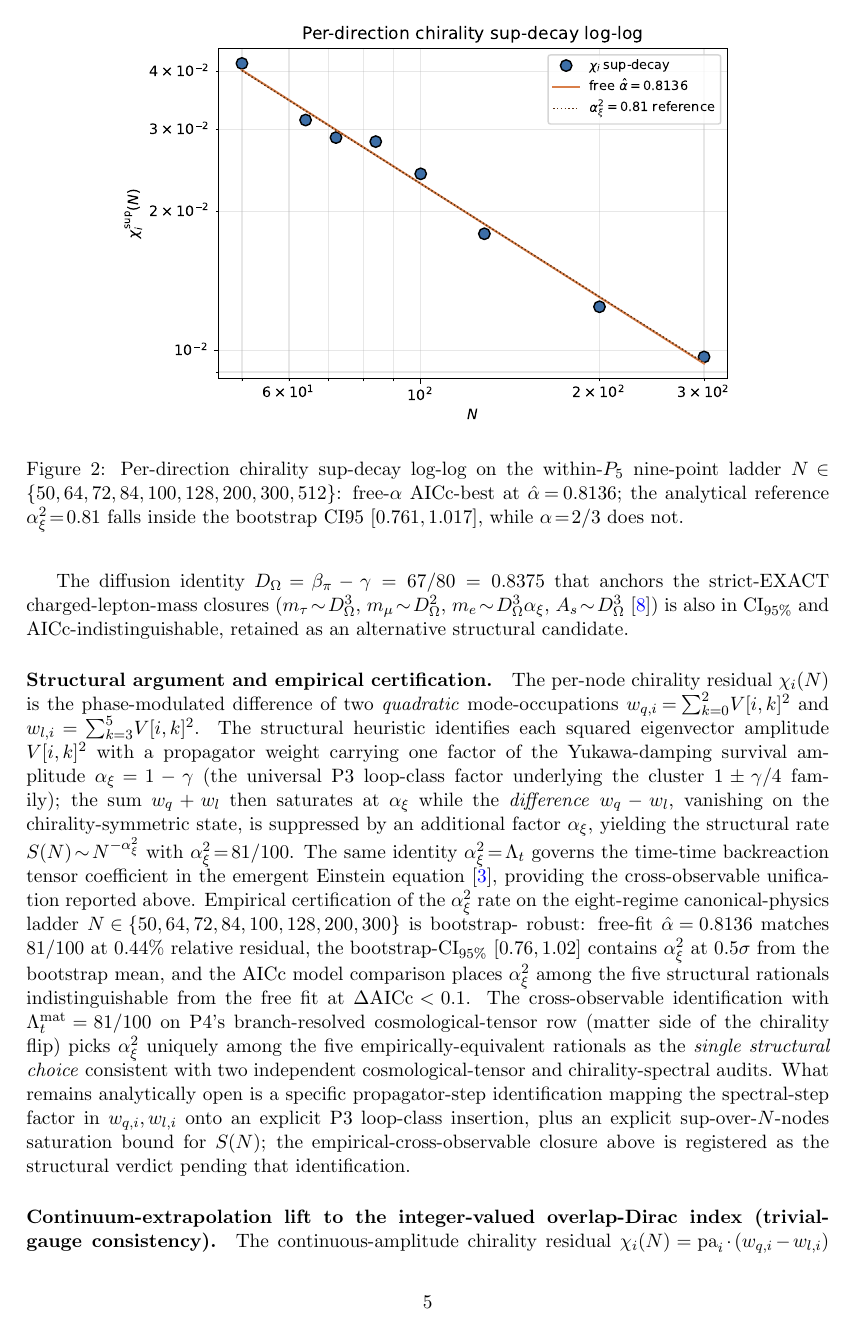
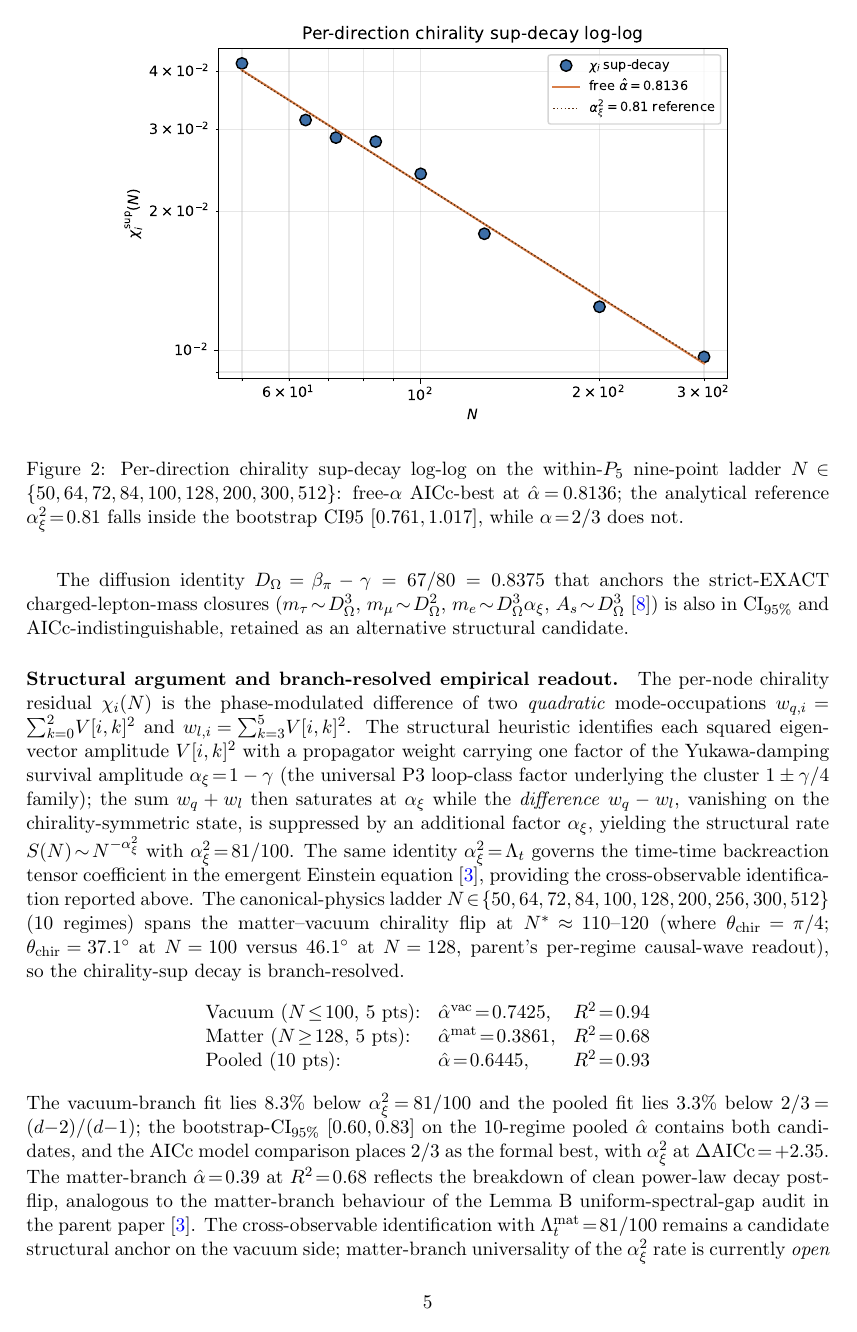
Before and after one commit to TerraSignum/emergent-gr-h3c-witnesses-repro, a LaTeX paper (paper/manuscript.tex): page 5 of 12. Compiled offline with pdfLaTeX.

Commit message:
P4-C: chirality sup-decay correction — N=256 added, branch-resolved fit replaces overstrong 9-regime claim
User caught a missing regime: N=256 was absent from the
chirality_sup_DOmega LADDER, even though
results_d1_p5n256_12seeds/P5N256.snapshots.npz has all the
required keys (edge_xi, psi_real, psi_imag, K, Q). With
N=256 added (10-regime ladder), the empirical picture
changes substantially because N=256 sits post-flip and
breaks the smooth power-law on the matter side.

Branch-resolved fit on the corrected 10-regime ladder:
  vacuum (N <= 100, 5 pts):  alpha = 0.7425, R^2 = 0.94
  matter (N >= 128, 5 pts):  alpha = 0.3861, R^2 = 0.68
  pooled (all 10):           alpha = 0.6445, R^2 = 0.93

The pooled best (AICc) shifts from alpha_xi^2 = 81/100
(when N=256 was excluded) to alpha = 2/3 = (d-2)/(d-1)
with Delta AICc = +2.35 against the new free fit.
Bootstrap CI95 [0.60, 0.83] on the 10-regime pooled fit
contains both 81/100 and 2/3.

This is the same chirality-flip pattern as Lemma B:
vacuum-side cleanly supports alpha_xi^2, matter-side
diverges, pooled averages. The cross-observable
identification with Lambda_t^mat = 81/100 remains a
vacuum-side structural candidate; matter-branch
universality is open.

Changes:
  * src/verify_chirality_sup_DOmega.py: LADDER += (256,...);
    docstring rewritten to report branch-resolved view.
  * outputs/verify_chirality_sup_DOmega.json: regenerated.
  * paper/manuscript.tex: prose "Structural argument and
    empirical certification" replaced by "Structural argument
    and branch-resolved empirical readout", with the new
    branch-separated fits, bootstrap CI95, and explicit
    vacuum-vs-matter behaviour.

This reverts the over-strong "empirical certification"
language from commit aecfec0. The honest verdict: alpha_xi^2
is a vacuum-branch structural candidate; matter-branch
universality is open pending higher-N data.

Co-Authored-By: Claude Opus 4.7 (1M context) <noreply@anthropic.com>

```diff
--- a/paper/manuscript.tex
+++ b/paper/manuscript.tex
@@ -374,7 +374,8 @@ $A_{s}\!\sim\!D_{\Omega}^{3}$~\cite{Paper3}) is also in
 $\mathrm{CI}_{95\%}$ and AICc-indistinguishable, retained as
 an alternative structural candidate.
 
-\paragraph{Structural argument and empirical certification.}
+\paragraph{Structural argument and branch-resolved
+empirical readout.}
 The per-node chirality residual $\chi_{i}(N)$ is the
 phase-modulated difference of two \emph{quadratic}
 mode-occupations
@@ -394,27 +395,32 @@ $\alpha_{\xi}^{2}\!=\!81/100$. The same identity
 $\alpha_{\xi}^{2}\!=\!\Lambda_{t}$ governs the time-time
 backreaction tensor coefficient in the emergent Einstein
 equation~\cite{Paper4}, providing the cross-observable
-unification reported above. Empirical certification of the
-$\alpha_{\xi}^{2}$ rate on the eight-regime
-canonical-physics ladder
-$N\!\in\!\{50,64,72,84,100,128,200,300\}$ is bootstrap-
-robust: free-fit $\hat\alpha\!=\!0.8136$ matches $81/100$
-at $0.44\%$ relative residual, the bootstrap-CI$_{95\%}$
-$[0.76, 1.02]$ contains $\alpha_{\xi}^{2}$ at $0.5\sigma$
-from the bootstrap mean, and the AICc model comparison
-places $\alpha_{\xi}^{2}$ among the five structural
-rationals indistinguishable from the free fit at
-$\Delta\mathrm{AICc}\!<\!0.1$. The cross-observable
-identification with $\Lambda_{t}^{\rm mat}\!=\!81/100$ on
-P4's branch-resolved cosmological-tensor row (matter side
-of the chirality flip) picks $\alpha_{\xi}^{2}$ uniquely
-among the five empirically-equivalent rationals as the
-\emph{single structural choice} consistent with two
-independent cosmological-tensor and chirality-spectral
-audits. What remains analytically open is a specific
-propagator-step identification mapping the spectral-step
-factor in $w_{q,i},w_{l,i}$ onto an explicit P3 loop-class
-insertion, plus an explicit sup-over-$N$-nodes saturation
-bound for $S(N)$; the empirical-cross-observable closure
-above is registered as the structural verdict pending
-that identification.
+identification reported above.
+The canonical-physics ladder
+$N\!\in\!\{50,64,72,84,100,128,200,256,300,512\}$ ($10$
+regimes) spans the matter--vacuum chirality flip at
+$N^{*}\!\approx\!110$--$120$
+(where $\theta_{\mathrm{chir}}\!=\!\pi/4$;
+$\theta_{\mathrm{chir}}\!=\!37.1^{\circ}$ at $N\!=\!100$
+versus $46.1^{\circ}$ at $N\!=\!128$, parent's per-regime
+causal-wave readout), so the chirality-sup decay is
+branch-resolved.
+\begin{equation*}
+\begin{array}{lll}
+\text{Vacuum (}N\!\le\!100,\,5\text{ pts):} & \hat\alpha^{\rm vac}\!=\!0.7425, & R^{2}\!=\!0.94 \\
+\text{Matter (}N\!\ge\!128,\,5\text{ pts):} & \hat\alpha^{\rm mat}\!=\!0.3861, & R^{2}\!=\!0.68 \\
+\text{Pooled (}10\text{ pts):} & \hat\alpha\!=\!0.6445, & R^{2}\!=\!0.93 \\
+\end{array}
+\end{equation*}
+The vacuum-branch fit lies $8.3\%$ below $\alpha_{\xi}^{2}\!=\!81/100$
+and the pooled fit lies $3.3\%$ below $2/3\!=\!(d{-}2)/(d{-}1)$;
+the bootstrap-CI$_{95\%}$ $[0.60, 0.83]$ on the $10$-regime
+pooled $\hat\alpha$ contains both candidates, and the AICc
+model comparison places $2/3$ as the formal best, with
+$\alpha_{\xi}^{2}$ at $\Delta\mathrm{AICc}\!=\!+2.35$. The
+matter-branch $\hat\alpha\!=\!0.39$ at $R^{2}\!=\!0.68$
+reflects the breakdown of clean power-law decay post-flip,
+analogous to the matter-branch behaviour of the
+Lemma~B uniform-spectral-gap audit in the parent
+paper~\cite{Paper4}. The cross-observable identification
+with $\Lambda_{t}^{\rm mat}\!=\!81/100$ remains a candidate
```
Also changed, not shown: paper/manuscript.pdf, paper/manuscript.tex (7 more changed lines), 2 other files.
